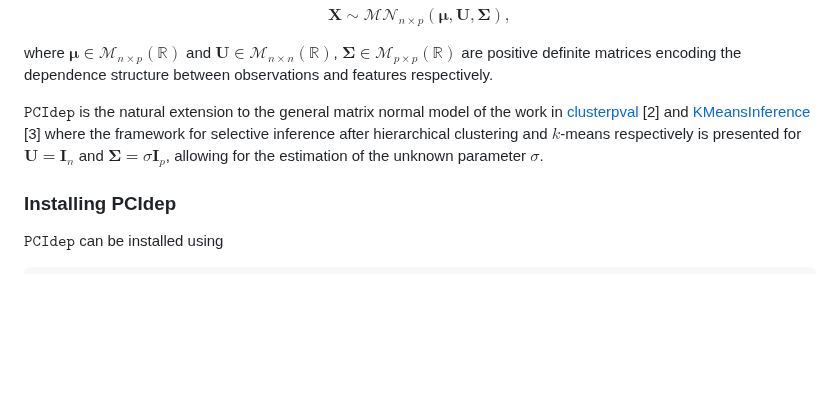
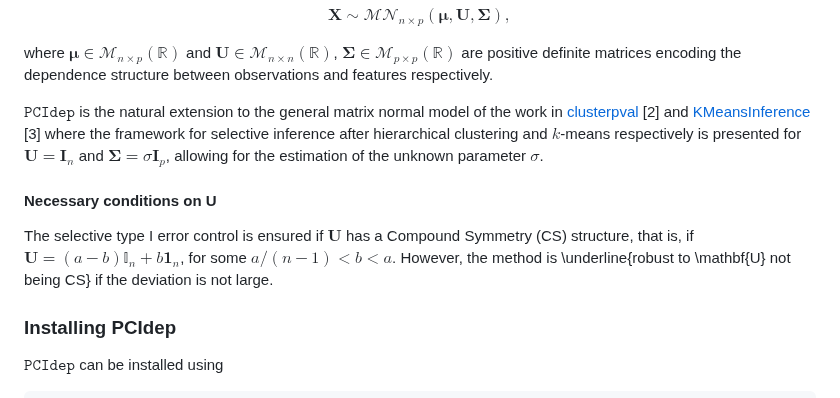
Before and after one commit to gonzalez-delgado/PCIdep, a Markdown page: README.md, the part around the change. Rendered like a GitHub page; blank space fills up the shorter version.

```diff
--- a/README.md
+++ b/README.md
@@ -9,6 +9,10 @@ $$
 where  $`\boldsymbol\mu\in\mathcal{M}_{n\times p}(\mathbb{R})`$ and $`\mathbf{U}\in\mathcal{M}_{n\times n}(\mathbb{R})`$, $`\mathbf{\Sigma}\in\mathcal{M}_{p\times p}(\mathbb{R})`$ are positive definite matrices encoding the dependence structure between observations and features respectively.
 
 $\texttt{PCIdep}$ is the natural extension to the general matrix normal model of the work in [clusterpval](https://github.com/lucylgao/clusterpval) [2] and [KMeansInference](https://github.com/yiqunchen/KmeansInference) [3] where the framework for selective inference after hierarchical clustering and $k$-means respectively is presented for $\mathbf{U}=\mathbf{I}_n$ and $\mathbf{\Sigma}=\sigma\mathbf{I}_p$, allowing for the estimation of the unknown parameter $\sigma$.
+
+#### Necessary conditions on U
+
+The selective type I error control is ensured if $\mathbf{U}$ has a Compound Symmetry (CS) structure, that is, if $\mathbf{U} = (a-b)\mathbb{I}_n + b\mathbf{1}_n$, for some $a/(n-1)<b<a$. However, the method is \underline{robust to \mathbf{U} not being CS} if the deviation is not large.
 
 ### Installing PCIdep
 
```
